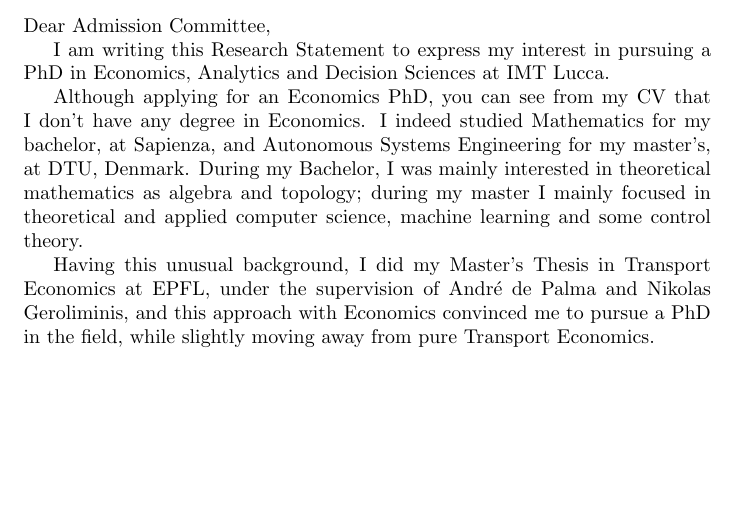
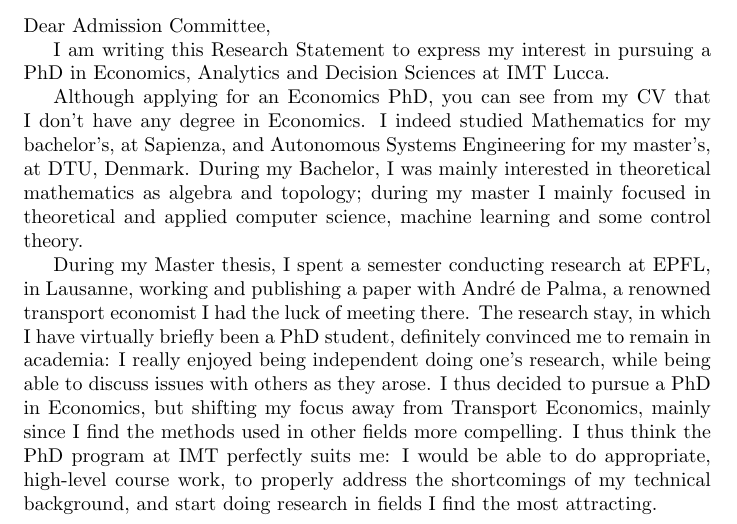
Before and after one commit to Piripuz/cose_phd, a LaTeX document (progetto_lucca/main.tex): part of the page, cut so that both start at the same text, the shorter picture padded with empty space. Compiled offline with pdfLaTeX.

Commit message:
Riscritto paragrafo su background

```diff
--- a/progetto_lucca/main.tex
+++ b/progetto_lucca/main.tex
@@ -18,14 +18,23 @@
 I am writing this Research Statement to express my interest in pursuing a PhD in Economics, Analytics and Decision Sciences at IMT Lucca.
 
 Although applying for an Economics PhD, you can see from my CV that I don’t have any degree in Economics.
-I indeed studied Mathematics for my bachelor, at Sapienza, and Autonomous Systems Engineering for my master’s, at DTU, Denmark.
+I indeed studied Mathematics for my bachelor's, at Sapienza, and Autonomous Systems Engineering for my master’s, at DTU, Denmark.
 During my Bachelor, I was mainly interested in theoretical mathematics as algebra and topology;
 during my master I mainly focused in theoretical and applied computer science, machine learning and some control theory.
 
-Having this unusual background, I did my Master's Thesis in Transport Economics at EPFL,
-under the supervision of André de Palma and Nikolas Geroliminis,
-and this approach with Economics convinced me to pursue a PhD in the field,
-while slightly moving away from pure Transport Economics.
+During my Master thesis, I spent a semester conducting research at EPFL, in Lausanne,
+working and publishing a paper with André de Palma,
+a renowned transport economist I had the luck of meeting there.
+The research stay, in which I have virtually briefly been a PhD student,
+definitely convinced me to remain in academia:
+I really enjoyed being independent doing one’s research,
+while being able to discuss issues with others as they arose.
+I thus decided to pursue a PhD in Economics, but shifting my focus away from Transport Economics,
+mainly since I find the methods used in other fields more compelling.
+I thus think the PhD program at IMT perfectly suits me:
+I would be able to do appropriate, high-level course work,
+to properly address the shortcomings of my technical background,
+and start doing research in fields I find the most attracting.
 \newpage
 \printbibliography
 
```
